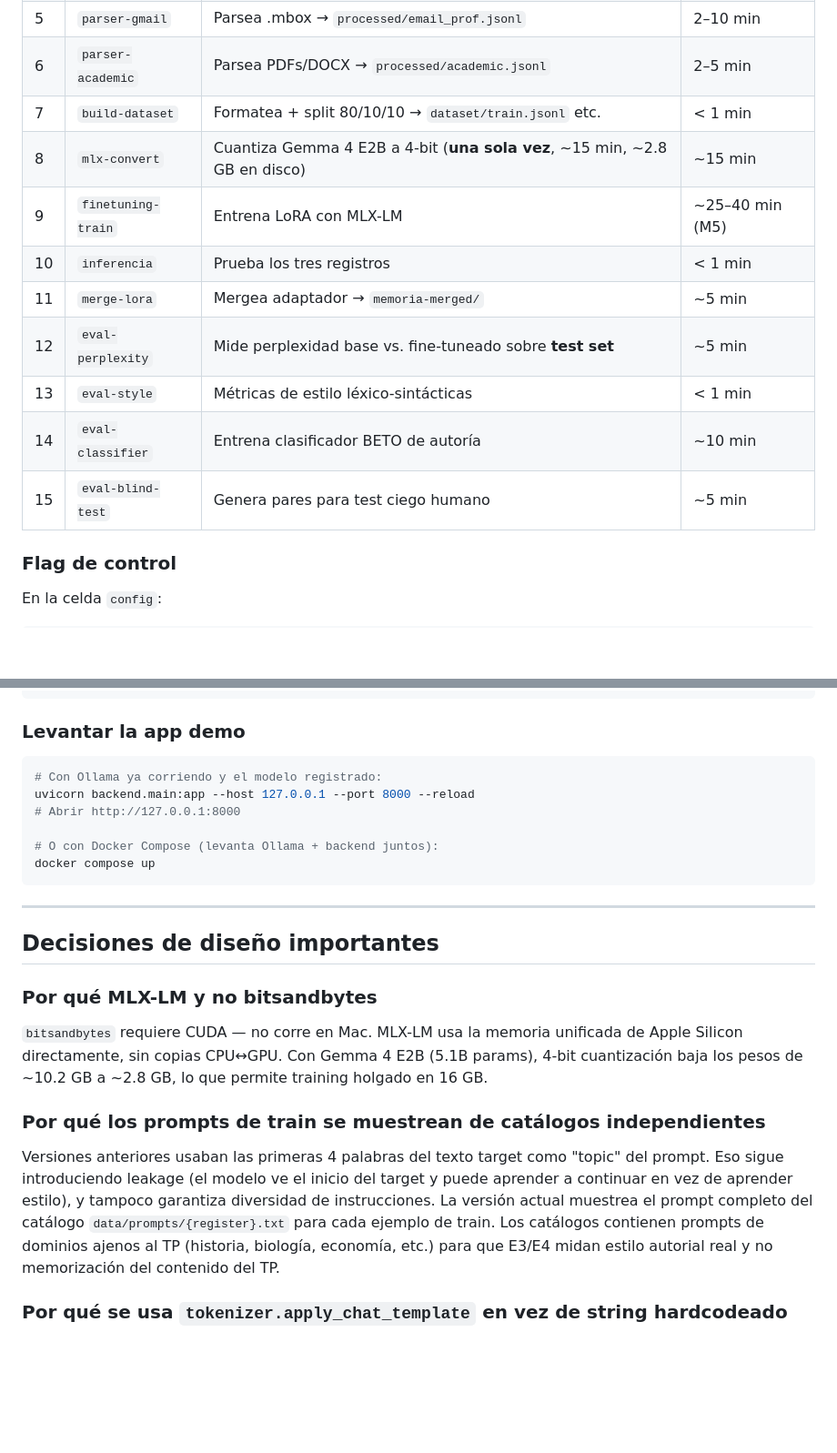
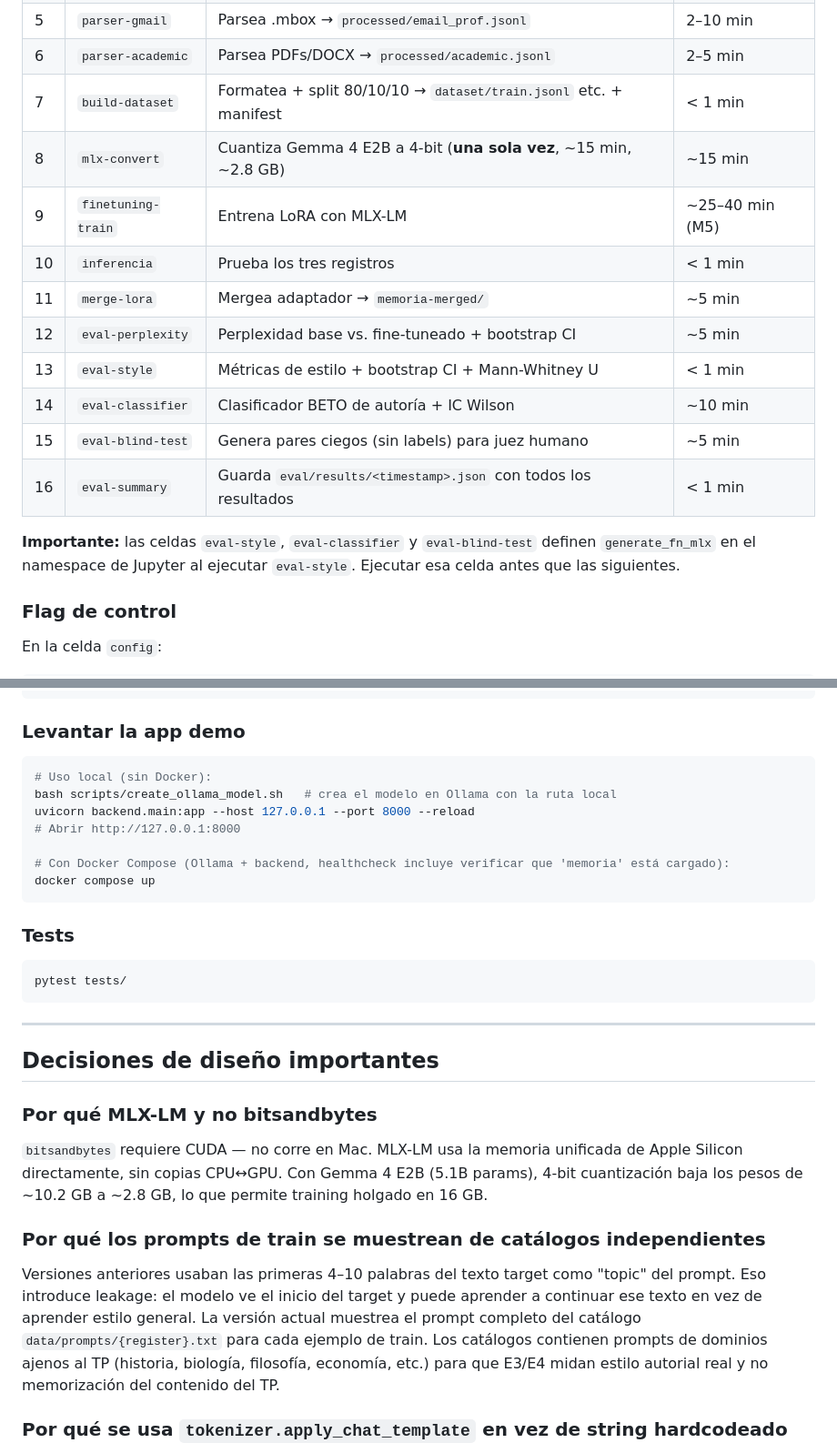
Before and after one commit to NicoKaragozian/MemoRIA, a Markdown page: CLAUDE.md, 2 parts joined by grey strips. Shown at 91% size. Drawn GitHub-style; blank space fills up the shorter version.

````diff
--- a/CLAUDE.md
+++ b/CLAUDE.md
@@ -74,15 +110,18 @@ python -m spacy download es_core_news_sm
 | 4 | `parser-whatsapp` | Parsea .txt de WhatsApp → `processed/casual.jsonl` | 1–5 min |
 | 5 | `parser-gmail` | Parsea .mbox → `processed/email_prof.jsonl` | 2–10 min |
 | 6 | `parser-academic` | Parsea PDFs/DOCX → `processed/academic.jsonl` | 2–5 min |
-| 7 | `build-dataset` | Formatea + split 80/10/10 → `dataset/train.jsonl` etc. | < 1 min |
-| 8 | `mlx-convert` | Cuantiza Gemma 4 E2B a 4-bit (**una sola vez**, ~15 min, ~2.8 GB en disco) | ~15 min |
+| 7 | `build-dataset` | Formatea + split 80/10/10 → `dataset/train.jsonl` etc. + manifest | < 1 min |
+| 8 | `mlx-convert` | Cuantiza Gemma 4 E2B a 4-bit (**una sola vez**, ~15 min, ~2.8 GB) | ~15 min |
 | 9 | `finetuning-train` | Entrena LoRA con MLX-LM | ~25–40 min (M5) |
 | 10 | `inferencia` | Prueba los tres registros | < 1 min |
 | 11 | `merge-lora` | Mergea adaptador → `memoria-merged/` | ~5 min |
-| 12 | `eval-perplexity` | Mide perplexidad base vs. fine-tuneado sobre **test set** | ~5 min |
-| 13 | `eval-style` | Métricas de estilo léxico-sintácticas | < 1 min |
-| 14 | `eval-classifier` | Entrena clasificador BETO de autoría | ~10 min |
-| 15 | `eval-blind-test` | Genera pares para test ciego humano | ~5 min |
+| 12 | `eval-perplexity` | Perplexidad base vs. fine-tuneado + bootstrap CI | ~5 min |
+| 13 | `eval-style` | Métricas de estilo + bootstrap CI + Mann-Whitney U | < 1 min |
+| 14 | `eval-classifier` | Clasificador BETO de autoría + IC Wilson | ~10 min |
+| 15 | `eval-blind-test` | Genera pares ciegos (sin labels) para juez humano | ~5 min |
+| 16 | `eval-summary` | Guarda `eval/results/<timestamp>.json` con todos los resultados | < 1 min |
+
+**Importante:** las celdas `eval-style`, `eval-classifier` y `eval-blind-test` definen `generate_fn_mlx` en el namespace de Jupyter al ejecutar `eval-style`. Ejecutar esa celda antes que las siguientes.
 
 ### Flag de control
 
@@ -104,12 +143,19 @@ bash scripts/export_gguf.sh        # convierte a GGUF Q4_K_M y registra en Ollam
 ### Levantar la app demo
 
 ```bash
-# Con Ollama ya corriendo y el modelo registrado:
+# Uso local (sin Docker):
+bash scripts/create_ollama_model.sh   # crea el modelo en Ollama con la ruta local
 uvicorn backend.main:app --host 127.0.0.1 --port 8000 --reload
 # Abrir http://127.0.0.1:8000
 
-# O con Docker Compose (levanta Ollama + backend juntos):
+# Con Docker Compose (Ollama + backend, healthcheck incluye verificar que 'memoria' está cargado):
 docker compose up
+```
+
+### Tests
+
+```bash
+pytest tests/
 ```
 
 ---
@@ -122,7 +168,7 @@ docker compose up
 
 ### Por qué los prompts de train se muestrean de catálogos independientes
 
-Versiones anteriores usaban las primeras 4 palabras del texto target como "topic" del prompt. Eso sigue introduciendo leakage (el modelo ve el inicio del target y puede aprender a continuar en vez de aprender estilo), y tampoco garantiza diversidad de instrucciones. La versión actual muestrea el prompt completo del catálogo `data/prompts/{register}.txt` para cada ejemplo de train. Los catálogos contienen prompts de dominios ajenos al TP (historia, biología, economía, etc.) para que E3/E4 midan estilo autorial real y no memorización del contenido del TP.
+Versiones anteriores usaban las primeras 4–10 palabras del texto target como "topic" del prompt. Eso introduce leakage: el modelo ve el inicio del target y puede aprender a continuar ese texto en vez de aprender estilo general. La versión actual muestrea el prompt completo del catálogo `data/prompts/{register}.txt` para cada ejemplo de train. Los catálogos contienen prompts de dominios ajenos al TP (historia, biología, filosofía, economía, etc.) para que E3/E4 midan estilo autorial real y no memorización del contenido del TP.
 
 ### Por qué se usa `tokenizer.apply_chat_template` en vez de string hardcodeado
 
````
Also changed, not shown: other parts of CLAUDE.md (+106 -30 lines).
